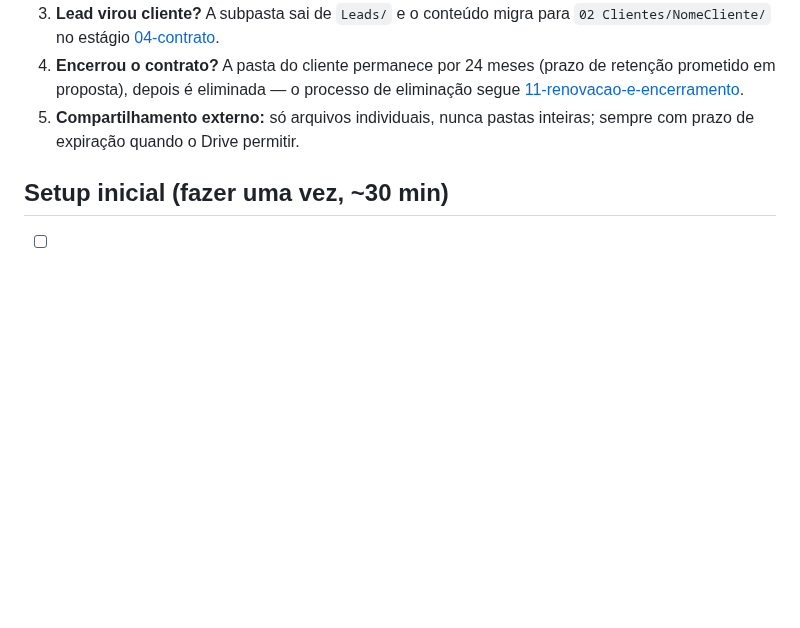
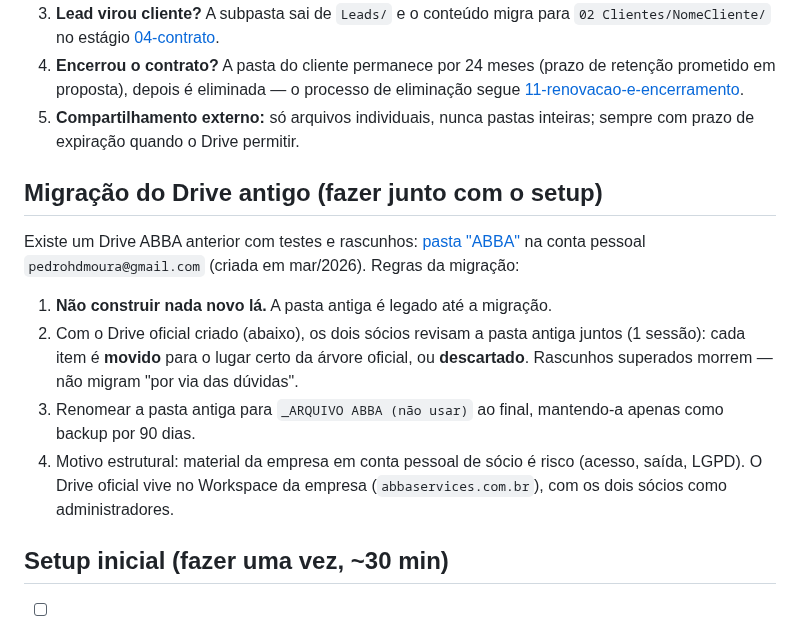
Before and after one commit to DanielMoraesCoca/abba-ops, a Markdown page: 07-drive/estrutura-drive.md, the part around the change. Drawn GitHub-style; blank space fills up the shorter version.

Commit message:
Drive: plano de migração da pasta ABBA legada (conta pessoal) para o Drive oficial
Co-Authored-By: Claude Fable 5 <noreply@anthropic.com>
Claude-Session: https://claude.ai/code/session_016RZJT8nVEB7u33HvjY5KvZ

```diff
--- a/07-drive/estrutura-drive.md
+++ b/07-drive/estrutura-drive.md
@@ -52,6 +52,15 @@ ABBA (Drive compartilhado)
 4. **Encerrou o contrato?** A pasta do cliente permanece por 24 meses (prazo de retenção prometido em proposta), depois é eliminada — o processo de eliminação segue [11-renovacao-e-encerramento](../02-jornada-do-cliente/11-renovacao-e-encerramento.md).
 5. **Compartilhamento externo:** só arquivos individuais, nunca pastas inteiras; sempre com prazo de expiração quando o Drive permitir.
 
+## Migração do Drive antigo (fazer junto com o setup)
+
+Existe um Drive ABBA anterior com testes e rascunhos: [pasta "ABBA"](https://drive.google.com/drive/folders/1baqSSorcHRxRJKgtAOOrLGCjT8WBxJes) na conta pessoal `pedrohdmoura@gmail.com` (criada em mar/2026). Regras da migração:
+
+1. **Não construir nada novo lá.** A pasta antiga é legado até a migração.
+2. Com o Drive oficial criado (abaixo), os dois sócios revisam a pasta antiga juntos (1 sessão): cada item é **movido** para o lugar certo da árvore oficial, ou **descartado**. Rascunhos superados morrem — não migram "por via das dúvidas".
+3. Renomear a pasta antiga para `_ARQUIVO ABBA (não usar)` ao final, mantendo-a apenas como backup por 90 dias.
+4. Motivo estrutural: material da empresa em conta pessoal de sócio é risco (acesso, saída, LGPD). O Drive oficial vive no Workspace da empresa (`abbaservices.com.br`), com os dois sócios como administradores.
+
 ## Setup inicial (fazer uma vez, ~30 min)
 
 - [ ] Criar Drive compartilhado "ABBA" no Google Workspace (ver decisão pendente P2 do [registro de decisões](../05-interno/registro-de-decisoes.md) — requer o Workspace)
```
Also changed, not shown: 05-interno/plano-de-acao.md (+1 -1 lines).
